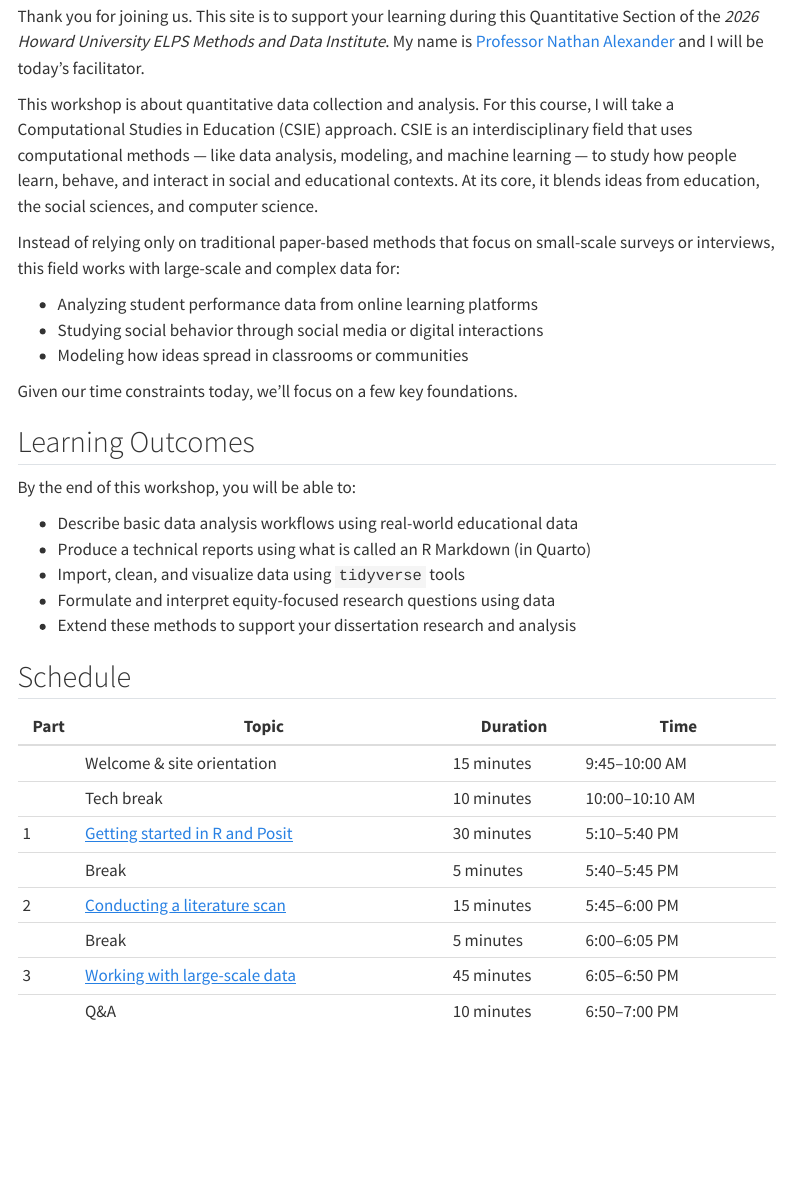
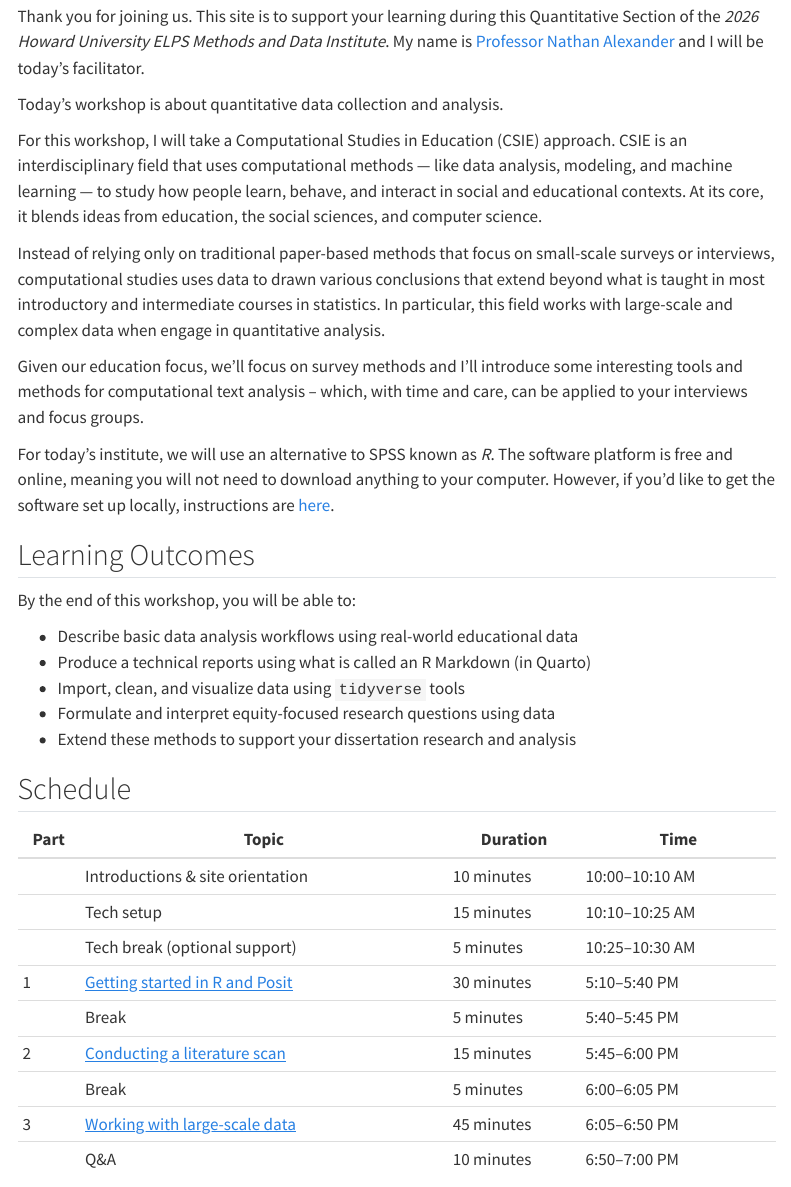
Before and after one commit to quant-shop/elps-data-methods-institute, a Quarto document (index.qmd): the page in a window 1100 px wide, from 140 px down. Rendered offline with R 4.5, knitr and Pandoc in place of Quarto, with nearby package versions; menus at the side of the page are left out.

Commit message:
site setup

```diff
--- a/index.qmd
+++ b/index.qmd
@@ -8,15 +8,15 @@ institute:
 
 Thank you for joining us. This site is to support your learning during this Quantitative Section of the *2026 Howard University ELPS Methods and Data Institute*. My name is [Professor Nathan Alexander](about.qmd){target="_blank"} and I will be today's facilitator.
 
-This workshop is about quantitative data collection and analysis. For this course, I will take a Computational Studies in Education (CSIE) approach. CSIE is an interdisciplinary field that uses computational methods — like data analysis, modeling, and machine learning — to study how people learn, behave, and interact in social and educational contexts. At its core, it blends ideas from education, the social sciences, and computer science.
+Today's workshop is about quantitative data collection and analysis.
 
-Instead of relying only on traditional paper-based methods that focus on small-scale surveys or interviews, this field works with large-scale and complex data for:
+For this workshop, I will take a Computational Studies in Education (CSIE) approach. CSIE is an interdisciplinary field that uses computational methods — like data analysis, modeling, and machine learning — to study how people learn, behave, and interact in social and educational contexts. At its core, it blends ideas from education, the social sciences, and computer science.
 
-- Analyzing student performance data from online learning platforms
-- Studying social behavior through social media or digital interactions
-- Modeling how ideas spread in classrooms or communities
+Instead of relying only on traditional paper-based methods that focus on small-scale surveys or interviews, computational studies uses data to drawn various conclusions that extend beyond what is taught in most introductory and intermediate courses in statistics. In particular, this field works with large-scale and complex data when engage in quantitative analysis.
 
-Given our time constraints today, we'll focus on a few key foundations.
+Given our education focus, we'll focus on survey methods and I'll introduce some interesting tools and methods for computational text analysis -- which, with time and care, can be applied to your interviews and focus groups.
+
+For today's institute, we will use an alternative to SPSS known as *R*. The software platform is free and online, meaning you will not need to download anything to your computer. However, if you'd like to get the software set up locally, instructions are [here](computing.qmd){target="_blank"}.
 
 ## Learning Outcomes
 
@@ -32,8 +32,9 @@ By the end of this workshop, you will be able to:
 
 | Part | Topic                          | Duration   | Time            |
 |------|--------------------------------|------------|-----------------|
-|      | Welcome & site orientation     | 15 minutes | 9:45–10:00 AM    |
-|      | Tech break                     | 10 minutes | 10:00–10:10 AM    |
+|      | Introductions & site orientation     | 10 minutes | 10:00–10:10 AM    |
+|      | Tech setup                     | 15 minutes | 10:10–10:25 AM    |
+|      | Tech break (optional support)                   | 5 minutes | 10:25–10:30 AM    |
 | 1    | [Getting started in R and Posit](parts/part01.qmd) | 30 minutes | 5:10–5:40 PM    |
 |      | Break                          | 5 minutes  | 5:40–5:45 PM    |
 | 2    | [Conducting a literature scan](parts/part02.qmd) | 15 minutes | 5:45–6:00 PM    |
```
Also changed, not shown: docs/search.json, 2 other files.
